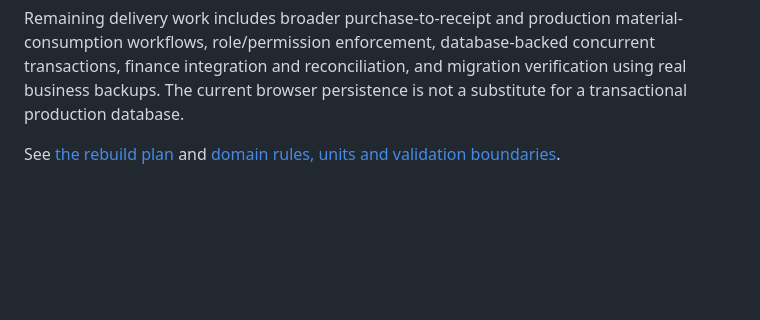
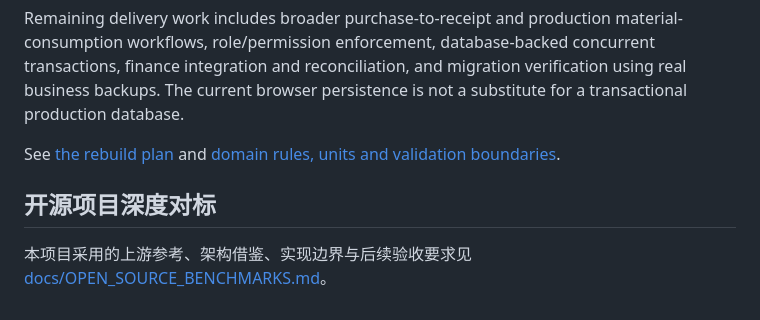
Before and after one commit to Ternence-Dai/Duanxiaojing_ERP, a Markdown page: README.md, the part around the change. Rendered like a GitHub page; blank space fills up the shorter version.

Commit message:
Link open-source benchmark and architecture notes from README

```diff
--- a/README.md
+++ b/README.md
@@ -31,3 +31,8 @@ The modernization work is being applied directly to `main`. The verified invento
 Remaining delivery work includes broader purchase-to-receipt and production material-consumption workflows, role/permission enforcement, database-backed concurrent transactions, finance integration and reconciliation, and migration verification using real business backups. The current browser persistence is not a substitute for a transactional production database.
 
 See [the rebuild plan](docs/REBUILD_PLAN.md) and [domain rules, units and validation boundaries](docs/DOMAIN_CORE.md).
+
+
+## 开源项目深度对标
+
+本项目采用的上游参考、架构借鉴、实现边界与后续验收要求见 [docs/OPEN_SOURCE_BENCHMARKS.md](docs/OPEN_SOURCE_BENCHMARKS.md)。
```
